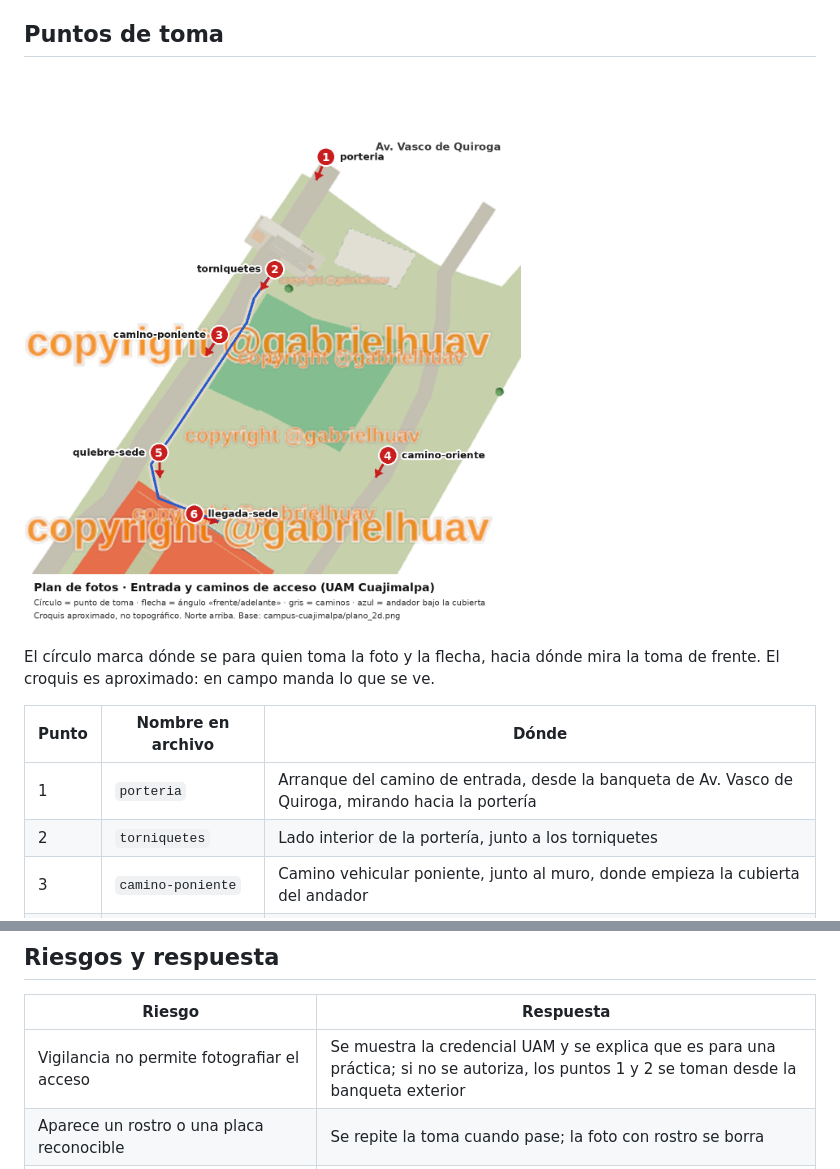
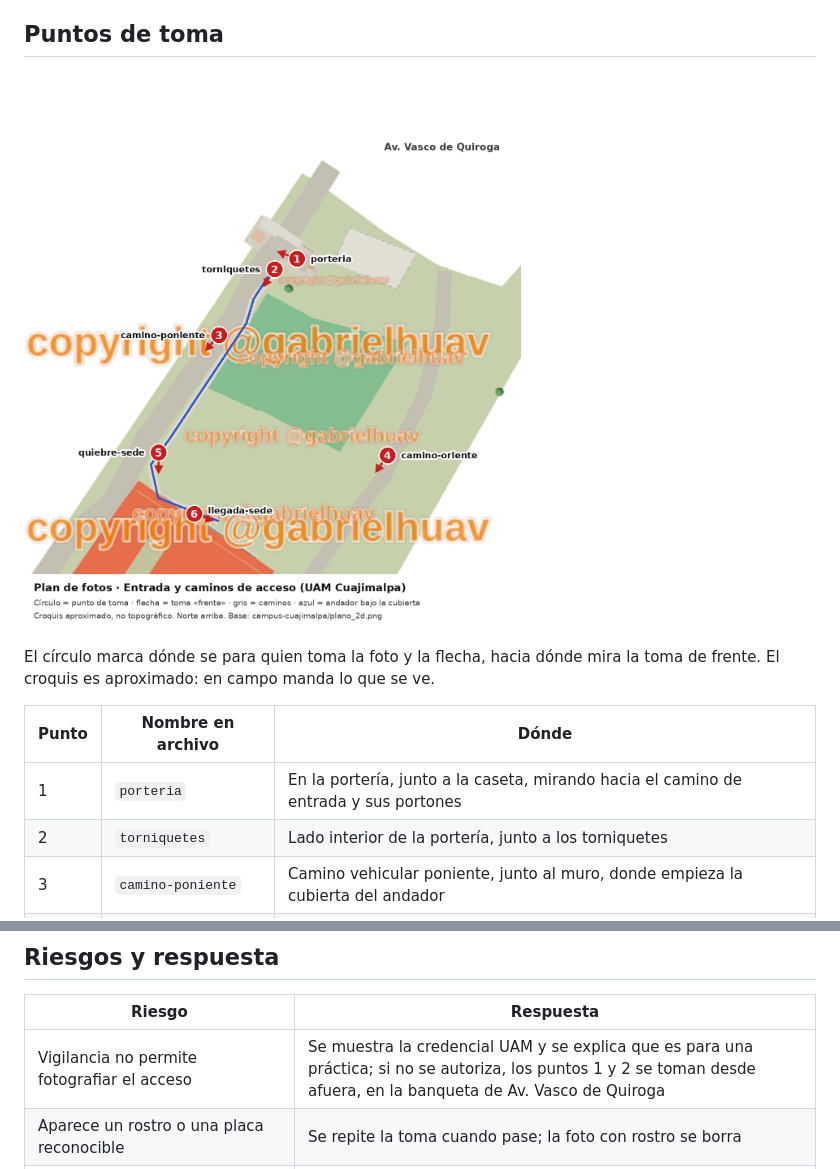
Before and after one commit to maxitodev/proyectos-integradores-uam_a, a Markdown page: docs/plan-de-fotos/entrada-y-caminos.md, 2 parts joined by grey strips. Drawn GitHub-style; pictures changed too: docs/plan-de-fotos/entrada-y-caminos_puntos.png.

Commit message:
docs(plan-de-fotos): mueve el punto de la portería
Refs #35

```diff
--- a/docs/plan-de-fotos/entrada-y-caminos.md
+++ b/docs/plan-de-fotos/entrada-y-caminos.md
@@ -12,7 +12,7 @@ El círculo marca dónde se para quien toma la foto y la flecha, hacia dónde mi
 
 | Punto | Nombre en archivo | Dónde |
 | --- | --- | --- |
-| 1 | `porteria` | Arranque del camino de entrada, desde la banqueta de Av. Vasco de Quiroga, mirando hacia la portería |
+| 1 | `porteria` | En la portería, junto a la caseta, mirando hacia el camino de entrada y sus portones |
 | 2 | `torniquetes` | Lado interior de la portería, junto a los torniquetes |
 | 3 | `camino-poniente` | Camino vehicular poniente, junto al muro, donde empieza la cubierta del andador |
 | 4 | `camino-oriente` | Camino vehicular oriente, frente a las canchas |
@@ -68,7 +68,7 @@ Sin acentos, eñes ni espacios. Cada visita va en su carpeta: `visita1_2026-10-2
 
 | Riesgo | Respuesta |
 | --- | --- |
-| Vigilancia no permite fotografiar el acceso | Se muestra la credencial UAM y se explica que es para una práctica; si no se autoriza, los puntos 1 y 2 se toman desde la banqueta exterior |
+| Vigilancia no permite fotografiar el acceso | Se muestra la credencial UAM y se explica que es para una práctica; si no se autoriza, los puntos 1 y 2 se toman desde afuera, en la banqueta de Av. Vasco de Quiroga |
 | Aparece un rostro o una placa reconocible | Se repite la toma cuando pase; la foto con rostro se borra |
 | La unidad está cerrada o no se puede ir ese día | La visita se mueve al siguiente día hábil antes del 6 de noviembre |
 | Se pierden las fotos | Se suben a la carpeta compartida el mismo día |
```
